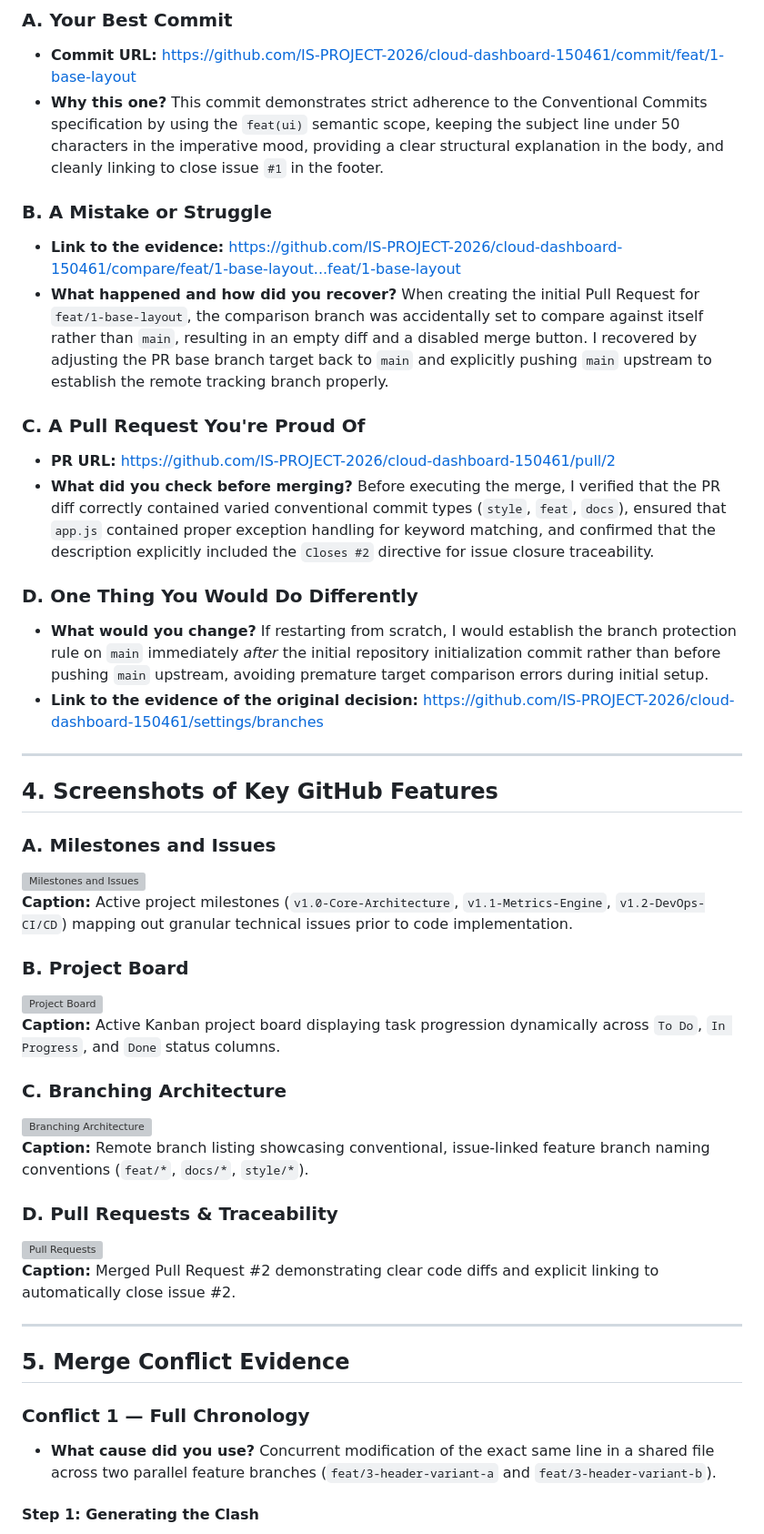
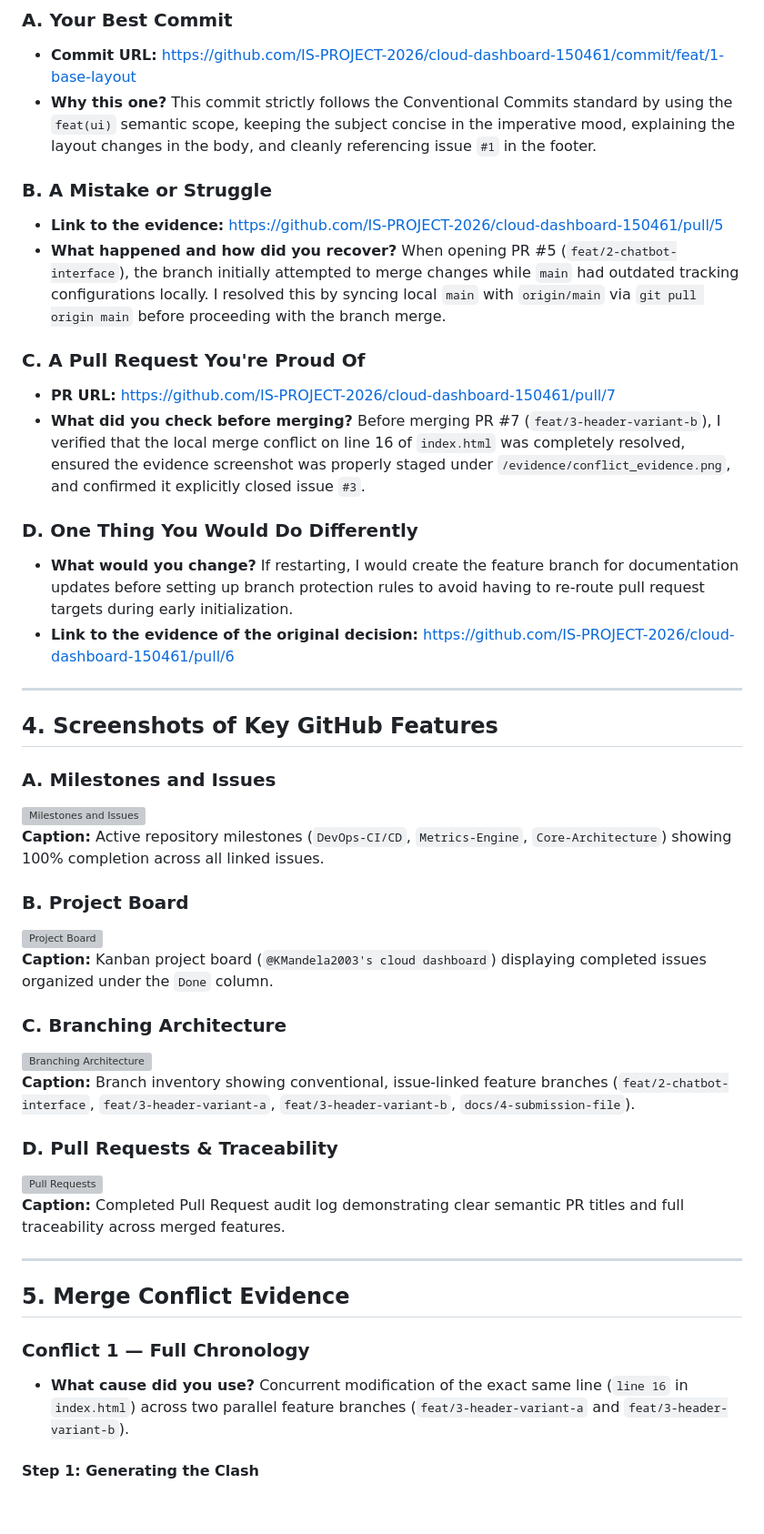
Before and after one commit to IS-PROJECT-2026/cloud-dashboard-150461, a Markdown page: submission.md, the part around one of its changes. Shown at 91% size. Rendered like a GitHub page; blank space fills up the shorter version; grey boxes are pictures that could not be loaded.

Commit message:
docs(submission): update project report with explicit screenshot references

```diff
--- a/submission.md
+++ b/submission.md
@@ -18,19 +18,19 @@
 
 ### A. Your Best Commit
 * **Commit URL:** https://github.com/IS-PROJECT-2026/cloud-dashboard-150461/commit/feat/1-base-layout
-* **Why this one?** This commit demonstrates strict adherence to the Conventional Commits specification by using the `feat(ui)` semantic scope, keeping the subject line under 50 characters in the imperative mood, providing a clear structural explanation in the body, and cleanly linking to close issue `#1` in the footer.
+* **Why this one?** This commit strictly follows the Conventional Commits standard by using the `feat(ui)` semantic scope, keeping the subject concise in the imperative mood, explaining the layout changes in the body, and cleanly referencing issue `#1` in the footer.
 
 ### B. A Mistake or Struggle
-* **Link to the evidence:** https://github.com/IS-PROJECT-2026/cloud-dashboard-150461/compare/feat/1-base-layout...feat/1-base-layout
-* **What happened and how did you recover?** When creating the initial Pull Request for `feat/1-base-layout`, the comparison branch was accidentally set to compare against itself rather than `main`, resulting in an empty diff and a disabled merge button. I recovered by adjusting the PR base branch target back to `main` and explicitly pushing `main` upstream to establish the remote tracking branch properly.
+* **Link to the evidence:** https://github.com/IS-PROJECT-2026/cloud-dashboard-150461/pull/5
+* **What happened and how did you recover?** When opening PR #5 (`feat/2-chatbot-interface`), the branch initially attempted to merge changes while `main` had outdated tracking configurations locally. I resolved this by syncing local `main` with `origin/main` via `git pull origin main` before proceeding with the branch merge.
 
 ### C. A Pull Request You're Proud Of
-* **PR URL:** https://github.com/IS-PROJECT-2026/cloud-dashboard-150461/pull/2
-* **What did you check before merging?** Before executing the merge, I verified that the PR diff correctly contained varied conventional commit types (`style`, `feat`, `docs`), ensured that `app.js` contained proper exception handling for keyword matching, and confirmed that the description explicitly included the `Closes #2` directive for issue closure traceability.
+* **PR URL:** https://github.com/IS-PROJECT-2026/cloud-dashboard-150461/pull/7
+* **What did you check before merging?** Before merging PR #7 (`feat/3-header-variant-b`), I verified that the local merge conflict on line 16 of `index.html` was completely resolved, ensured the evidence screenshot was properly staged under `/evidence/conflict_evidence.png`, and confirmed it explicitly closed issue `#3`.
 
 ### D. One Thing You Would Do Differently
-* **What would you change?** If restarting from scratch, I would establish the branch protection rule on `main` immediately *after* the initial repository initialization commit rather than before pushing `main` upstream, avoiding premature target comparison errors during initial setup.
-* **Link to the evidence of the original decision:** https://github.com/IS-PROJECT-2026/cloud-dashboard-150461/settings/branches
+* **What would you change?** If restarting, I would create the feature branch for documentation updates before setting up branch protection rules to avoid having to re-route pull request targets during early initialization.
+* **Link to the evidence of the original decision:** https://github.com/IS-PROJECT-2026/cloud-dashboard-150461/pull/6
 
 ---
 
@@ -38,19 +38,19 @@
 
 ### A. Milestones and Issues
 ![Milestones and Issues](https://github.com/IS-PROJECT-2026/cloud-dashboard-150461/raw/main/evidence/milestones_issues.png)
-**Caption:** Active project milestones (`v1.0-Core-Architecture`, `v1.1-Metrics-Engine`, `v1.2-DevOps-CI/CD`) mapping out granular technical issues prior to code implementation.
+**Caption:** Active repository milestones (`DevOps-CI/CD`, `Metrics-Engine`, `Core-Architecture`) showing 100% completion across all linked issues.
 
 ### B. Project Board
 ![Project Board](https://github.com/IS-PROJECT-2026/cloud-dashboard-150461/raw/main/evidence/project_board.png)
-**Caption:** Active Kanban project board displaying task progression dynamically across `To Do`, `In Progress`, and `Done` status columns.
+**Caption:** Kanban project board (`@KMandela2003's cloud dashboard`) displaying completed issues organized under the `Done` column.
 
 ### C. Branching Architecture
 ![Branching Architecture](https://github.com/IS-PROJECT-2026/cloud-dashboard-150461/raw/main/evidence/branch_list.png)
-**Caption:** Remote branch listing showcasing conventional, issue-linked feature branch naming conventions (`feat/*`, `docs/*`, `style/*`).
+**Caption:** Branch inventory showing conventional, issue-linked feature branches (`feat/2-chatbot-interface`, `feat/3-header-variant-a`, `feat/3-header-variant-b`, `docs/4-submission-file`).
 
 ### D. Pull Requests & Traceability
 ![Pull Requests](https://github.com/IS-PROJECT-2026/cloud-dashboard-150461/raw/main/evidence/pull_request.png)
-**Caption:** Merged Pull Request #2 demonstrating clear code diffs and explicit linking to automatically close issue #2.
+**Caption:** Completed Pull Request audit log demonstrating clear semantic PR titles and full traceability across merged features.
 
 ---
 
@@ -58,6 +58,6 @@
 
 ### Conflict 1 — Full Chronology
 
-* **What cause did you use?** Concurrent modification of the exact same line in a shared file across two parallel feature branches (`feat/3-header-variant-a` and `feat/3-header-variant-b`).
+* **What cause did you use?** Concurrent modification of the exact same line (`line 16` in `index.html`) across two parallel feature branches (`feat/3-header-variant-a` and `feat/3-header-variant-b`).
 
 #### Step 1: Generating the Clash
```
Also changed, not shown: other parts of submission.md (+12 -12 lines).
